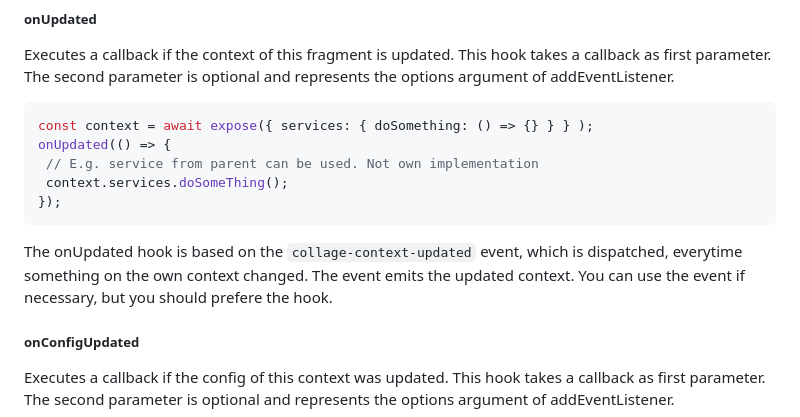
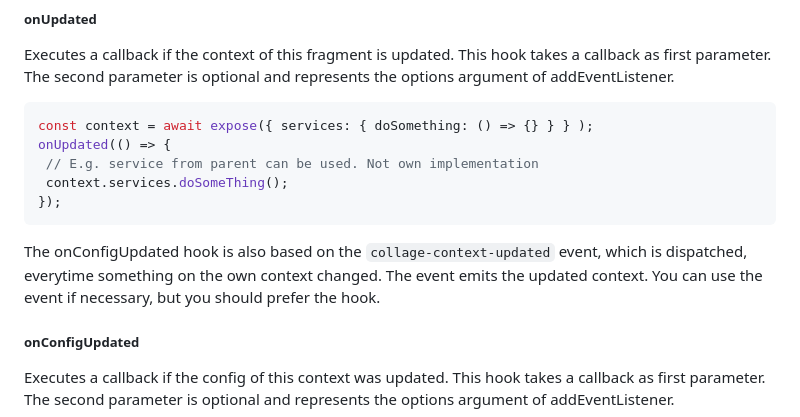
Before and after one commit to SICKAG/collage, a Markdown page: docs/docs/core-api.md, the part around the change. GitHub-like rendering.

Commit message:
#10 fix incorrect onConfigUpdated event documentation

````diff
--- a/docs/docs/core-api.md
+++ b/docs/docs/core-api.md
@@ -521,8 +521,7 @@ onUpdated(() => {
 });
 ```
 
-The onUpdated hook is based on the `collage-context-updated` event, which is dispatched, everytime something on the own context changed. The event emits the updated context.
-You can use the event if necessary, but you should prefere the hook.
+The onConfigUpdated hook is also based on the `collage-context-updated` event, which is dispatched, everytime something on the own context changed. The event emits the updated context. You can use the event if necessary, but you should prefer the hook.
 
 ##### onConfigUpdated
 Executes a callback if the config of this context was updated. This hook takes a callback as first parameter. The second parameter is optional and represents the options argument of addEventListener.
````
